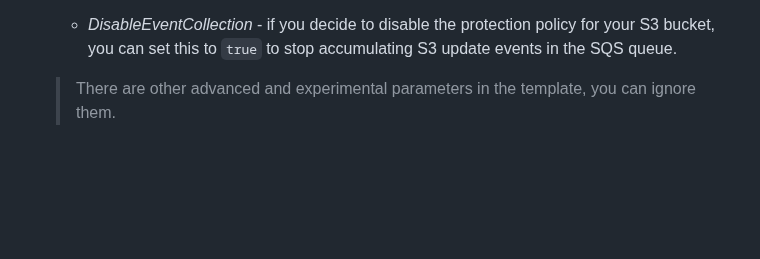
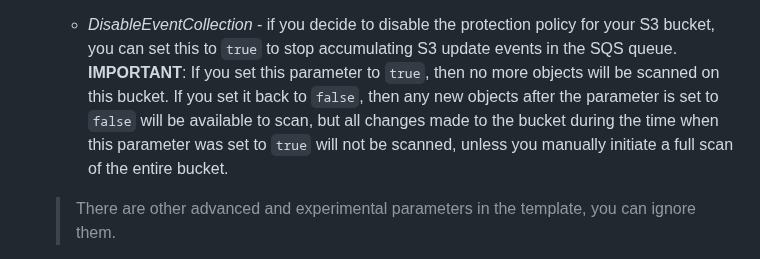
Before and after one commit to elastio/contrib, a Markdown page: elastio-s3-changelog/README.md, the part around the change. GitHub-like rendering; blank space fills up the shorter version.

Commit message:
Add a warning

```diff
--- a/elastio-s3-changelog/README.md
+++ b/elastio-s3-changelog/README.md
@@ -41,6 +41,10 @@ Then, the Elastio `iscan` job reads those events to perform the scanning of new
 
     * *DisableEventCollection* - if you decide to disable the protection policy for your S3 bucket, you can set this
         to `true` to stop accumulating S3 update events in the SQS queue.
+        **IMPORTANT**: If you set this parameter to `true`, then no more objects will be scanned on this bucket.
+        If you set it back to `false`, then any new objects after the parameter is set to `false` will be available
+        to scan, but all changes made to the bucket during the time when this parameter was set to `true` will not be
+        scanned, unless you manually initiate a full scan of the entire bucket.
 
     > There are other advanced and experimental parameters in the template, you can ignore them.
 
```
